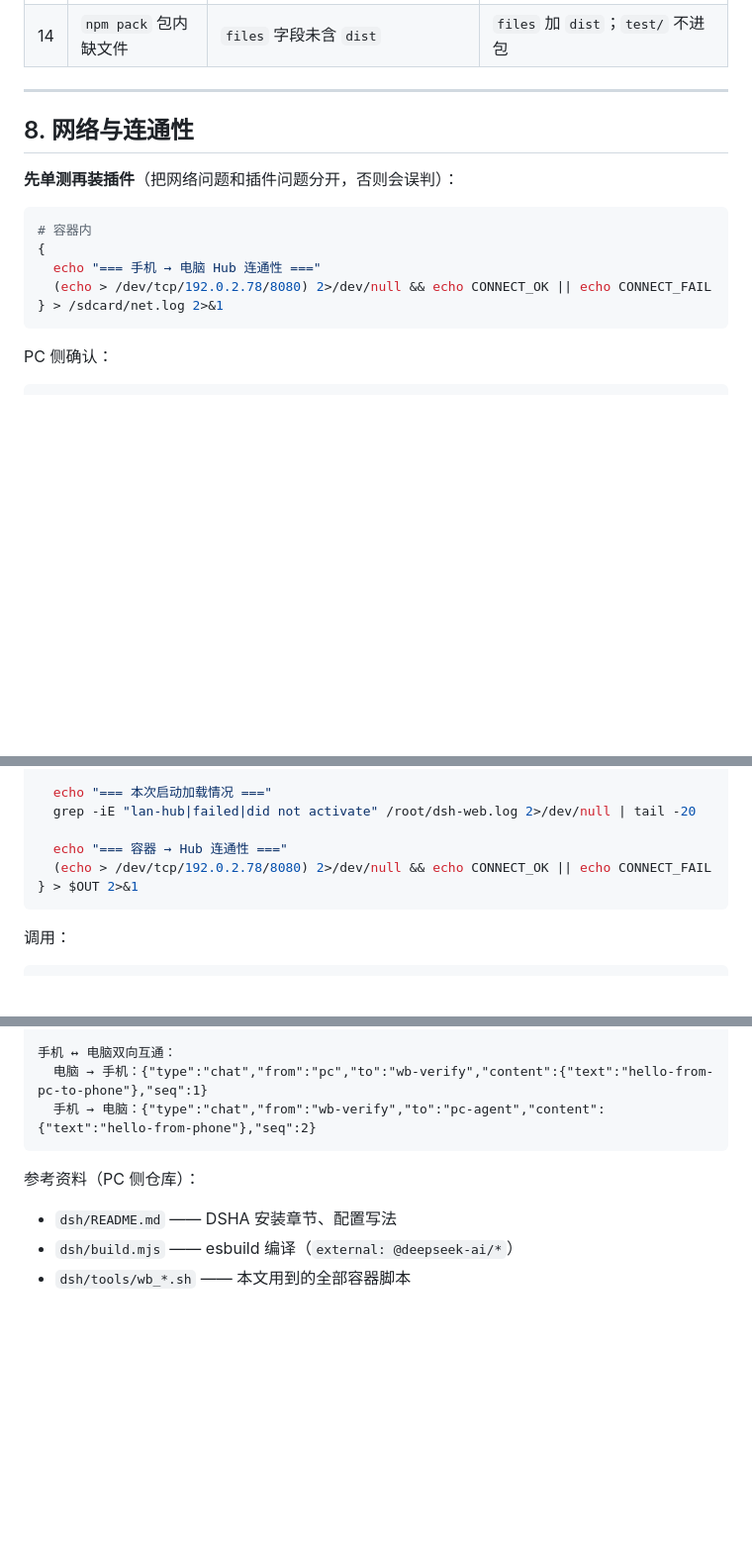
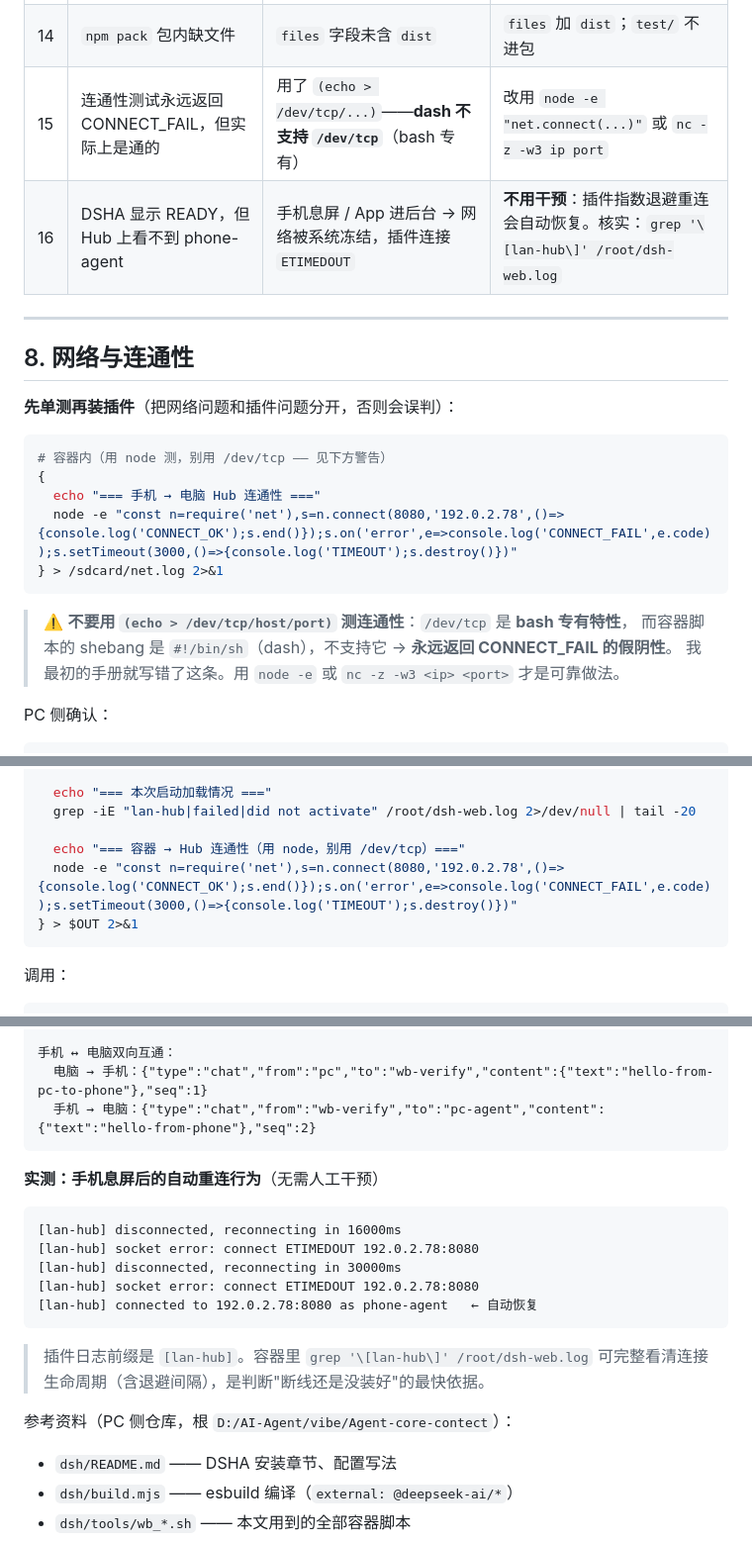
Before and after one commit to Cohawv/dsh-contect, a Markdown page: dsh/DSHA_PLAYBOOK.md, 3 parts joined by grey strips. Shown at 99% size. GitHub-like rendering; blank space fills up the shorter version.

Commit message:
docs(playbook): 修正连通性测试方法并补充实测经验
- 修正：/dev/tcp 在 dash 下不可用会导致 CONNECT_FAIL 假阴性，改用 node -e net.connect
- 补充：手机息屏导致 ETIMEDOUT 时插件自动重连的实证日志（16s→30s 退避）
- 补充：[lan-hub] 日志前缀可作为连接生命周期的最快排查依据

````diff
--- a/dsh/DSHA_PLAYBOOK.md
+++ b/dsh/DSHA_PLAYBOOK.md
@@ -290,6 +290,8 @@ node -e "fetch('http://127.0.0.1:8081/api/agents').then(r=>r.text()).then(t=>con
 | 12 | 手机连不上电脑端口 | 电脑防火墙 Private/Public profile 为 Enabled | 放行入站；或确认 Hub 监听 `0.0.0.0` 而非 `127.0.0.1` |
 | 13 | 改插件配置时误伤 bundle 层 | profile 层 patch 在 bundle 层之后应用 | 用 **id-targeted** 写法：`- update: {id: lan-hub, config: {...}}` |
 | 14 | `npm pack` 包内缺文件 | `files` 字段未含 `dist` | `files` 加 `dist`；`test/` 不进包 |
+| 15 | 连通性测试永远返回 CONNECT_FAIL，但实际上是通的 | 用了 `(echo > /dev/tcp/...)`——**dash 不支持 `/dev/tcp`**（bash 专有） | 改用 `node -e "net.connect(...)"` 或 `nc -z -w3 ip port` |
+| 16 | DSHA 显示 READY，但 Hub 上看不到 phone-agent | 手机息屏 / App 进后台 → 网络被系统冻结，插件连接 `ETIMEDOUT` | **不用干预**：插件指数退避重连会自动恢复。核实：`grep '\[lan-hub\]' /root/dsh-web.log` |
 
 ---
 
@@ -298,12 +300,16 @@ node -e "fetch('http://127.0.0.1:8081/api/agents').then(r=>r.text()).then(t=>con
 **先单测再装插件**（把网络问题和插件问题分开，否则会误判）：
 
 ```sh
-# 容器内
+# 容器内（用 node 测，别用 /dev/tcp —— 见下方警告）
 {
   echo "=== 手机 → 电脑 Hub 连通性 ==="
-  (echo > /dev/tcp/192.0.2.78/8080) 2>/dev/null && echo CONNECT_OK || echo CONNECT_FAIL
+  node -e "const n=require('net'),s=n.connect(8080,'192.0.2.78',()=>{console.log('CONNECT_OK');s.end()});s.on('error',e=>console.log('CONNECT_FAIL',e.code));s.setTimeout(3000,()=>{console.log('TIMEOUT');s.destroy()})"
 } > /sdcard/net.log 2>&1
 ```
+
+> ⚠️ **不要用 `(echo > /dev/tcp/host/port)` 测连通性**：`/dev/tcp` 是 **bash 专有特性**，
+> 而容器脚本的 shebang 是 `#!/bin/sh`（dash），不支持它 → **永远返回 CONNECT_FAIL 的假阴性**。
+> 我最初的手册就写错了这条。用 `node -e` 或 `nc -z -w3 <ip> <port>` 才是可靠做法。
 
 PC 侧确认：
 
@@ -372,8 +378,8 @@ OUT=/sdcard/diag.log
   echo "=== 本次启动加载情况 ==="
   grep -iE "lan-hub|failed|did not activate" /root/dsh-web.log 2>/dev/null | tail -20
 
-  echo "=== 容器 → Hub 连通性 ==="
-  (echo > /dev/tcp/192.0.2.78/8080) 2>/dev/null && echo CONNECT_OK || echo CONNECT_FAIL
+  echo "=== 容器 → Hub 连通性（用 node，别用 /dev/tcp）==="
+  node -e "const n=require('net'),s=n.connect(8080,'192.0.2.78',()=>{console.log('CONNECT_OK');s.end()});s.on('error',e=>console.log('CONNECT_FAIL',e.code));s.setTimeout(3000,()=>{console.log('TIMEOUT');s.destroy()})"
 } > $OUT 2>&1
 ```
 
@@ -425,7 +431,20 @@ hub_list_agents, hub_read_messages, hub_send, hub_send_room
   手机 → 电脑：{"type":"chat","from":"wb-verify","to":"pc-agent","content":{"text":"hello-from-phone"},"seq":2}
 ```
 
-参考资料（PC 侧仓库）：
+**实测：手机息屏后的自动重连行为**（无需人工干预）
+
+```
+[lan-hub] disconnected, reconnecting in 16000ms
+[lan-hub] socket error: connect ETIMEDOUT 192.0.2.78:8080
+[lan-hub] disconnected, reconnecting in 30000ms
+[lan-hub] socket error: connect ETIMEDOUT 192.0.2.78:8080
+[lan-hub] connected to 192.0.2.78:8080 as phone-agent   ← 自动恢复
+```
+
+> 插件日志前缀是 `[lan-hub]`。容器里 `grep '\[lan-hub\]' /root/dsh-web.log`
+> 可完整看清连接生命周期（含退避间隔），是判断"断线还是没装好"的最快依据。
+
+参考资料（PC 侧仓库，根 `D:/AI-Agent/vibe/Agent-core-contect`）：
 - `dsh/README.md` —— DSHA 安装章节、配置写法
 - `dsh/build.mjs` —— esbuild 编译（`external: @deepseek-ai/*`）
 - `dsh/tools/wb_*.sh` —— 本文用到的全部容器脚本
````
Also changed, not shown: other parts of dsh/DSHA_PLAYBOOK.md (+2 -2 lines).
